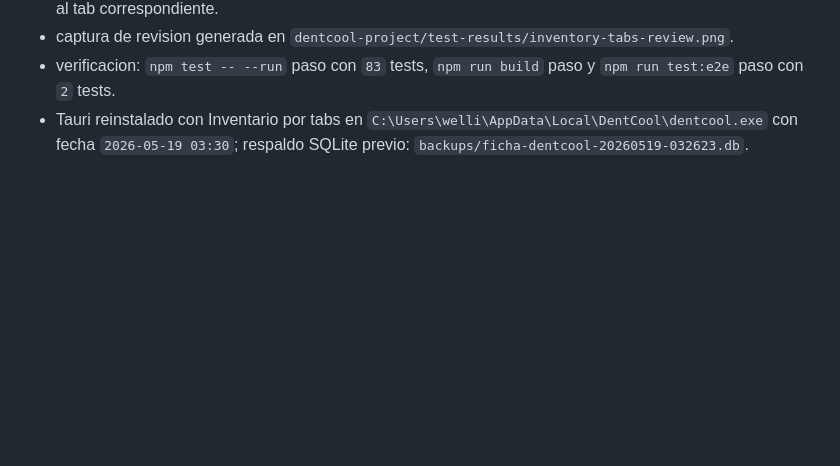
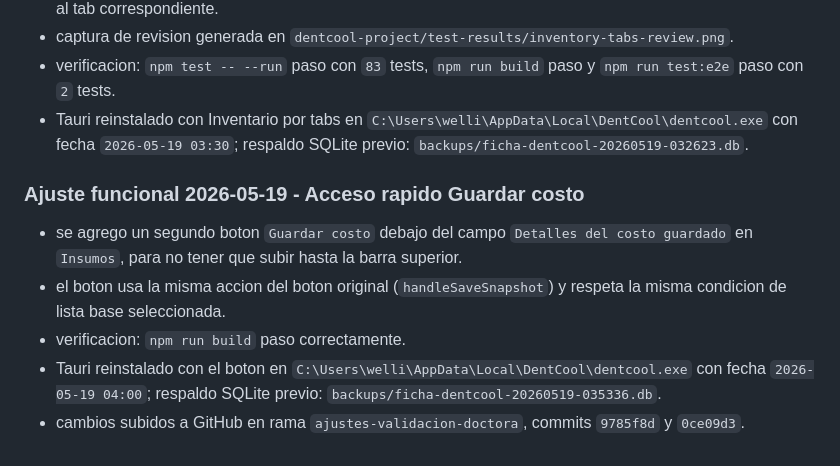
Before and after one commit to willingtonrizzo/Ficha_DentCool, a Markdown page: PROGRESO-FICHA-DENTCOOL.md, the part around the change. Rendered like a GitHub page; blank space fills up the shorter version.

Commit message:
Documenta cierre de ajustes de insumos

```diff
--- a/PROGRESO-FICHA-DENTCOOL.md
+++ b/PROGRESO-FICHA-DENTCOOL.md
@@ -609,3 +609,11 @@ Hecho:
 - captura de revision generada en `dentcool-project/test-results/inventory-tabs-review.png`.
 - verificacion: `npm test -- --run` paso con `83` tests, `npm run build` paso y `npm run test:e2e` paso con `2` tests.
 - Tauri reinstalado con Inventario por tabs en `C:\Users\welli\AppData\Local\DentCool\dentcool.exe` con fecha `2026-05-19 03:30`; respaldo SQLite previo: `backups/ficha-dentcool-20260519-032623.db`.
+
+### Ajuste funcional 2026-05-19 - Acceso rapido Guardar costo
+
+- se agrego un segundo boton `Guardar costo` debajo del campo `Detalles del costo guardado` en `Insumos`, para no tener que subir hasta la barra superior.
+- el boton usa la misma accion del boton original (`handleSaveSnapshot`) y respeta la misma condicion de lista base seleccionada.
+- verificacion: `npm run build` paso correctamente.
+- Tauri reinstalado con el boton en `C:\Users\welli\AppData\Local\DentCool\dentcool.exe` con fecha `2026-05-19 04:00`; respaldo SQLite previo: `backups/ficha-dentcool-20260519-035336.db`.
+- cambios subidos a GitHub en rama `ajustes-validacion-doctora`, commits `9785f8d` y `0ce09d3`.
```
Also changed, not shown: CHECKLIST-FICHA-DENTCOOL.md (+1 -0 lines), CONTEXTO-ACTIVO-FICHA-DENTCOOL.md (+3 -0 lines).
